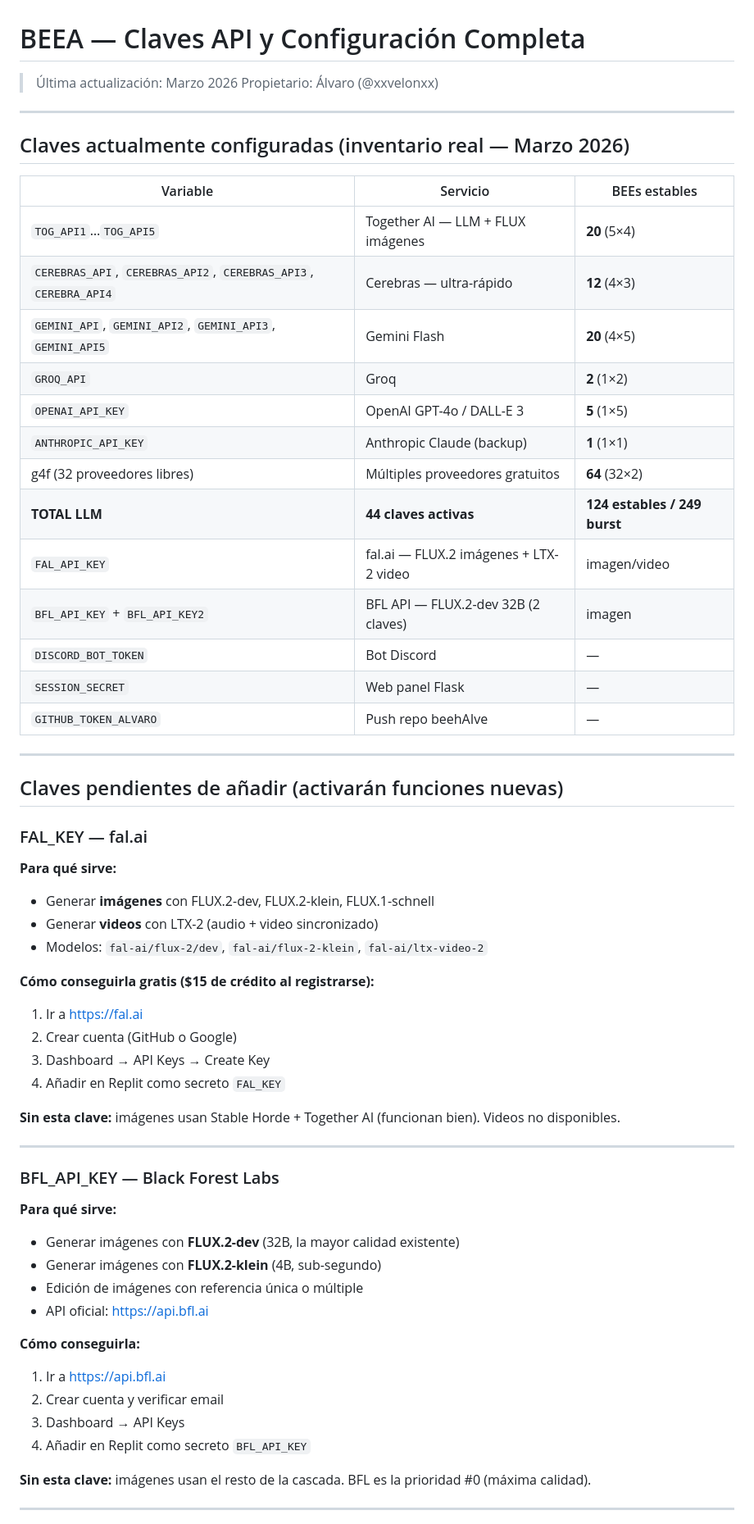
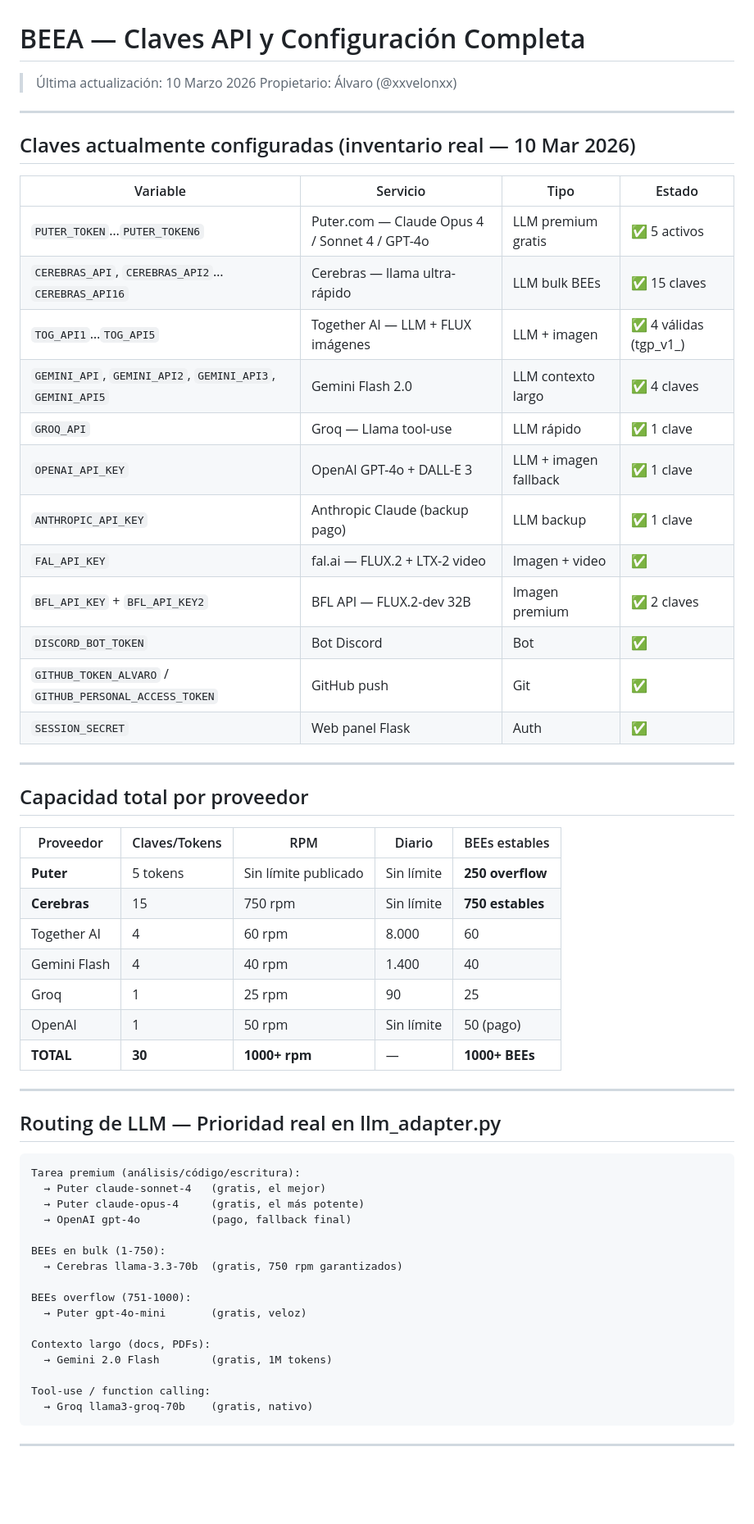
Before and after one commit to xxvelonxx/beehAIve, a Markdown page: docs/BEEA_APIS.md, the part around one of its changes. Shown at 82% size. Rendered like a GitHub page; blank space fills up the shorter version.

Commit message:
docs: actualizar docs/BEEA_APIS.md - Puter + 1000 BEEs + UptimeRobot + 0usd/mes

````diff
--- a/docs/BEEA_APIS.md
+++ b/docs/BEEA_APIS.md
@@ -1,62 +1,63 @@
 # BEEA — Claves API y Configuración Completa
 
-> Última actualización: Marzo 2026
+> Última actualización: 10 Marzo 2026
 > Propietario: Álvaro (@xxvelonxx)
 
 ---
 
-## Claves actualmente configuradas (inventario real — Marzo 2026)
+## Claves actualmente configuradas (inventario real — 10 Mar 2026)
 
-| Variable | Servicio | BEEs estables |
-|----------|----------|--------------|
-| `TOG_API1`…`TOG_API5` | Together AI — LLM + FLUX imágenes | **20** (5×4) |
-| `CEREBRAS_API`, `CEREBRAS_API2`, `CEREBRAS_API3`, `CEREBRA_API4` | Cerebras — ultra-rápido | **12** (4×3) |
-| `GEMINI_API`, `GEMINI_API2`, `GEMINI_API3`, `GEMINI_API5` | Gemini Flash | **20** (4×5) |
-| `GROQ_API` | Groq | **2** (1×2) |
-| `OPENAI_API_KEY` | OpenAI GPT-4o / DALL-E 3 | **5** (1×5) |
-| `ANTHROPIC_API_KEY` | Anthropic Claude (backup) | **1** (1×1) |
-| g4f (32 proveedores libres) | Múltiples proveedores gratuitos | **64** (32×2) |
-| **TOTAL LLM** | **44 claves activas** | **124 estables / 249 burst** |
-| `FAL_API_KEY` | fal.ai — FLUX.2 imágenes + LTX-2 video | imagen/video |
-| `BFL_API_KEY` + `BFL_API_KEY2` | BFL API — FLUX.2-dev 32B (2 claves) | imagen |
-| `DISCORD_BOT_TOKEN` | Bot Discord | — |
-| `SESSION_SECRET` | Web panel Flask | — |
-| `GITHUB_TOKEN_ALVARO` | Push repo beehAIve | — |
+| Variable | Servicio | Tipo | Estado |
+|----------|----------|------|--------|
+| `PUTER_TOKEN`…`PUTER_TOKEN6` | Puter.com — Claude Opus 4 / Sonnet 4 / GPT-4o | LLM premium gratis | ✅ 5 activos |
+| `CEREBRAS_API`, `CEREBRAS_API2`…`CEREBRAS_API16` | Cerebras — llama ultra-rápido | LLM bulk BEEs | ✅ 15 claves |
+| `TOG_API1`…`TOG_API5` | Together AI — LLM + FLUX imágenes | LLM + imagen | ✅ 4 válidas (tgp_v1_) |
+| `GEMINI_API`, `GEMINI_API2`, `GEMINI_API3`, `GEMINI_API5` | Gemini Flash 2.0 | LLM contexto largo | ✅ 4 claves |
+| `GROQ_API` | Groq — Llama tool-use | LLM rápido | ✅ 1 clave |
+| `OPENAI_API_KEY` | OpenAI GPT-4o + DALL-E 3 | LLM + imagen fallback | ✅ 1 clave |
+| `ANTHROPIC_API_KEY` | Anthropic Claude (backup pago) | LLM backup | ✅ 1 clave |
+| `FAL_API_KEY` | fal.ai — FLUX.2 + LTX-2 video | Imagen + video | ✅ |
+| `BFL_API_KEY` + `BFL_API_KEY2` | BFL API — FLUX.2-dev 32B | Imagen premium | ✅ 2 claves |
+| `DISCORD_BOT_TOKEN` | Bot Discord | Bot | ✅ |
+| `GITHUB_TOKEN_ALVARO` / `GITHUB_PERSONAL_ACCESS_TOKEN` | GitHub push | Git | ✅ |
+| `SESSION_SECRET` | Web panel Flask | Auth | ✅ |
 
 ---
 
-## Claves pendientes de añadir (activarán funciones nuevas)
+## Capacidad total por proveedor
 
-### FAL_KEY — fal.ai
-**Para qué sirve:**
-- Generar **imágenes** con FLUX.2-dev, FLUX.2-klein, FLUX.1-schnell
-- Generar **videos** con LTX-2 (audio + video sincronizado)
-- Modelos: `fal-ai/flux-2/dev`, `fal-ai/flux-2-klein`, `fal-ai/ltx-video-2`
-
-**Cómo conseguirla gratis ($15 de crédito al registrarse):**
-1. Ir a https://fal.ai
-2. Crear cuenta (GitHub o Google)
-3. Dashboard → API Keys → Create Key
-4. Añadir en Replit como secreto `FAL_KEY`
-
-**Sin esta clave:** imágenes usan Stable Horde + Together AI (funcionan bien). Videos no disponibles.
+| Proveedor | Claves/Tokens | RPM | Diario | BEEs estables |
+|-----------|--------------|-----|--------|---------------|
+| **Puter** | 5 tokens | Sin límite publicado | Sin límite | **250 overflow** |
+| **Cerebras** | 15 | 750 rpm | Sin límite | **750 estables** |
+| Together AI | 4 | 60 rpm | 8.000 | 60 |
+| Gemini Flash | 4 | 40 rpm | 1.400 | 40 |
+| Groq | 1 | 25 rpm | 90 | 25 |
+| OpenAI | 1 | 50 rpm | Sin límite | 50 (pago) |
+| **TOTAL** | **30** | **1000+ rpm** | — | **1000+ BEEs** |
 
 ---
 
-### BFL_API_KEY — Black Forest Labs
-**Para qué sirve:**
-- Generar imágenes con **FLUX.2-dev** (32B, la mayor calidad existente)
-- Generar imágenes con **FLUX.2-klein** (4B, sub-segundo)
-- Edición de imágenes con referencia única o múltiple
-- API oficial: https://api.bfl.ai
+## Routing de LLM — Prioridad real en llm_adapter.py
 
-**Cómo conseguirla:**
-1. Ir a https://api.bfl.ai
-2. Crear cuenta y verificar email
-3. Dashboard → API Keys
-4. Añadir en Replit como secreto `BFL_API_KEY`
+```
+Tarea premium (análisis/código/escritura):
+  → Puter claude-sonnet-4   (gratis, el mejor)
+  → Puter claude-opus-4     (gratis, el más potente)
+  → OpenAI gpt-4o           (pago, fallback final)
 
-**Sin esta clave:** imágenes usan el resto de la cascada. BFL es la prioridad #0 (máxima calidad).
+BEEs en bulk (1-750):
+  → Cerebras llama-3.3-70b  (gratis, 750 rpm garantizados)
+
+BEEs overflow (751-1000):
+  → Puter gpt-4o-mini       (gratis, veloz)
+
+Contexto largo (docs, PDFs):
+  → Gemini 2.0 Flash        (gratis, 1M tokens)
+
+Tool-use / function calling:
+  → Groq llama3-groq-70b    (gratis, nativo)
+```
 
 ---
 
````
Also changed, not shown: other parts of docs/BEEA_APIS.md (+99 -57 lines).
